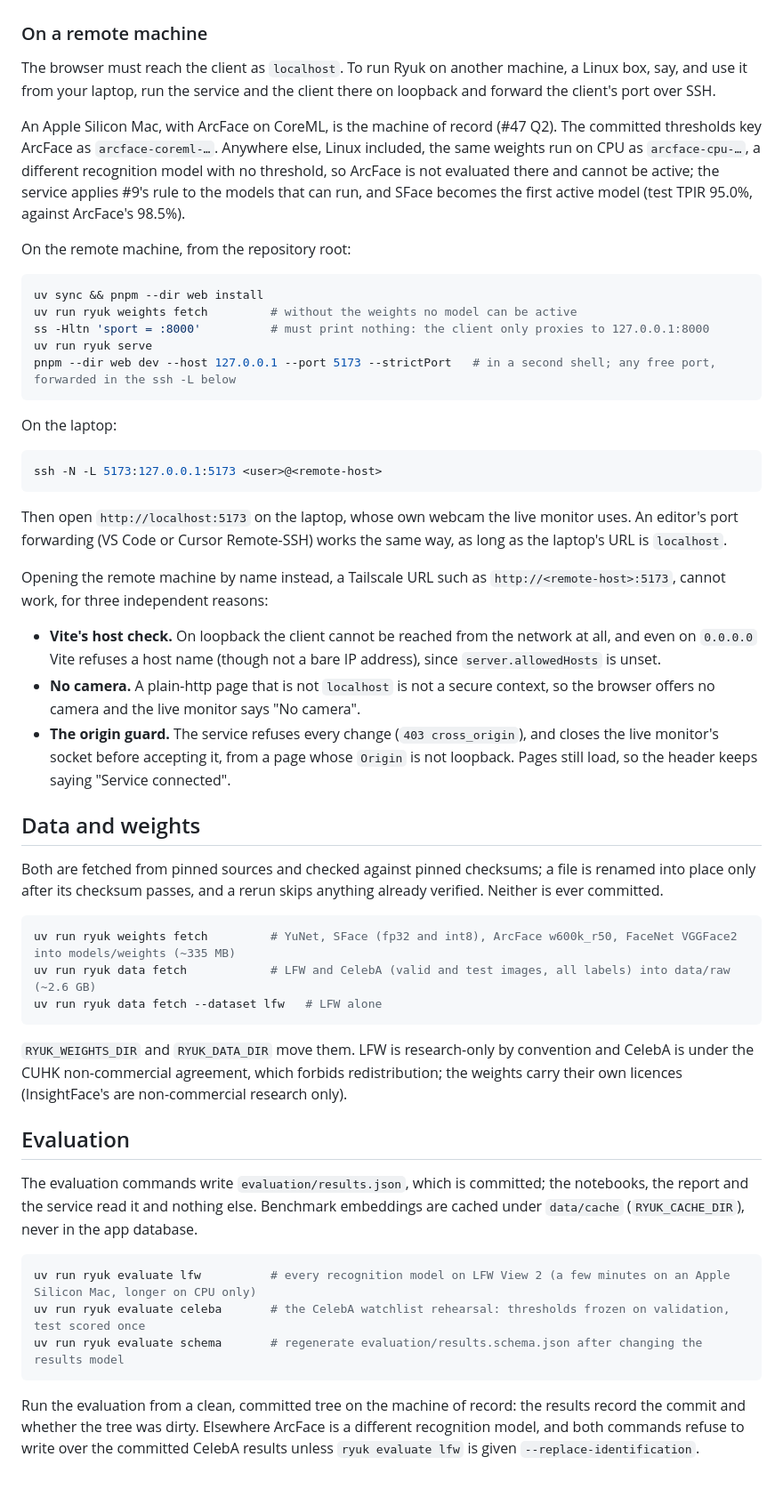
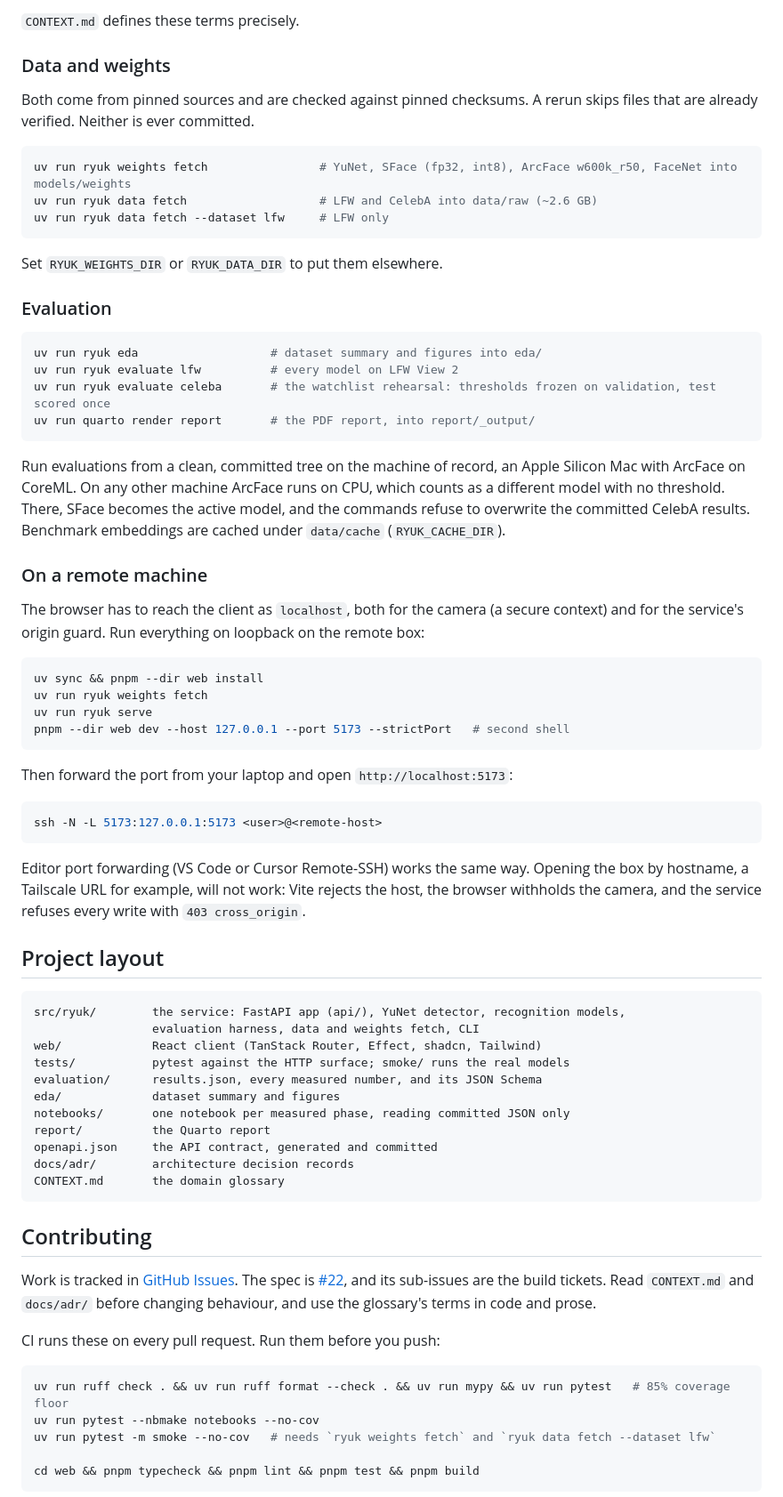
Before and after one commit to ShikhJohari/Ryuk, a Markdown page: README.md, the part around one of its changes. Shown at 89% size. Rendered like a GitHub page.

Commit message:
docs: rewrite the README around motivation, quick start, usage and contributing

````diff
--- a/README.md
+++ b/README.md
@@ -42,55 +62,74 @@ Start the service from the repository root: its database, `data/ryuk.sqlite3`, i
+`CONTEXT.md` defines these terms precisely.
+
+### Data and weights
+
+Both come from pinned sources and are checked against pinned checksums. A rerun skips files that are already verified. Neither is ever committed.
+
+```sh
+uv run ryuk weights fetch                # YuNet, SFace (fp32, int8), ArcFace w600k_r50, FaceNet into models/weights
+uv run ryuk data fetch                   # LFW and CelebA into data/raw (~2.6 GB)
+uv run ryuk data fetch --dataset lfw     # LFW only
+```
+
+Set `RYUK_WEIGHTS_DIR` or `RYUK_DATA_DIR` to put them elsewhere.
+
+### Evaluation
+
+```sh
+uv run ryuk eda                   # dataset summary and figures into eda/
+uv run ryuk evaluate lfw          # every model on LFW View 2
+uv run ryuk evaluate celeba       # the watchlist rehearsal: thresholds frozen on validation, test scored once
+uv run quarto render report       # the PDF report, into report/_output/
+```
+
+Run evaluations from a clean, committed tree on the machine of record, an Apple Silicon Mac with ArcFace on CoreML. On any other machine ArcFace runs on CPU, which counts as a different model with no threshold. There, SFace becomes the active model, and the commands refuse to overwrite the committed CelebA results. Benchmark embeddings are cached under `data/cache` (`RYUK_CACHE_DIR`).
 
 ### On a remote machine
 
-The browser must reach the client as `localhost`. To run Ryuk on another machine, a Linux box, say, and use it from your laptop, run the service and the client there on loopback and forward the client's port over SSH.
-
-An Apple Silicon Mac, with ArcFace on CoreML, is the machine of record (#47 Q2). The committed thresholds key ArcFace as `arcface-coreml-…`. Anywhere else, Linux included, the same weights run on CPU as `arcface-cpu-…`, a different recognition model with no threshold, so ArcFace is not evaluated there and cannot be active; the service applies #9's rule to the models that can run, and SFace becomes the first active model (test TPIR 95.0%, against ArcFace's 98.5%).
-
-On the remote machine, from the repository root:
+The browser has to reach the client as `localhost`, both for the camera (a secure context) and for the service's origin guard. Run everything on loopback on the remote box:
 
 ```sh
 uv sync && pnpm --dir web install
-uv run ryuk weights fetch         # without the weights no model can be active
-ss -Hltn 'sport = :8000'          # must print nothing: the client only proxies to 127.0.0.1:8000
+uv run ryuk weights fetch
 uv run ryuk serve
-pnpm --dir web dev --host 127.0.0.1 --port 5173 --strictPort   # in a second shell; any free port, forwarded in the ssh -L below
+pnpm --dir web dev --host 127.0.0.1 --port 5173 --strictPort   # second shell
 ```
 
-On the laptop:
+Then forward the port from your laptop and open `http://localhost:5173`:
 
 ```sh
 ssh -N -L 5173:127.0.0.1:5173 <user>@<remote-host>
 ```
 
-Then open `http://localhost:5173` on the laptop, whose own webcam the live monitor uses. An editor's port forwarding (VS Code or Cursor Remote-SSH) works the same way, as long as the laptop's URL is `localhost`.
+Editor port forwarding (VS Code or Cursor Remote-SSH) works the same way. Opening the box by hostname, a Tailscale URL for example, will not work: Vite rejects the host, the browser withholds the camera, and the service refuses every write with `403 cross_origin`.
 
-Opening the remote machine by name instead, a Tailscale URL such as `http://<remote-host>:5173`, cannot work, for three independent reasons:
+## Project layout
 
-- **Vite's host check.** On loopback the client cannot be reached from the network at all, and even on `0.0.0.0` Vite refuses a host name (though not a bare IP address), since `server.allowedHosts` is unset.
-- **No camera.** A plain-http page that is not `localhost` is not a secure context, so the browser offers no camera and the live monitor says "No camera".
-- **The origin guard.** The service refuses every change (`403 cross_origin`), and closes the live monitor's socket before accepting it, from a page whose `Origin` is not loopback. Pages still load, so the header keeps saying "Service connected".
+```
+src/ryuk/        the service: FastAPI app (api/), YuNet detector, recognition models,
+                 evaluation harness, data and weights fetch, CLI
+web/             React client (TanStack Router, Effect, shadcn, Tailwind)
+tests/           pytest against the HTTP surface; smoke/ runs the real models
+evaluation/      results.json, every measured number, and its JSON Schema
+eda/             dataset summary and figures
+notebooks/       one notebook per measured phase, reading committed JSON only
+report/          the Quarto report
+openapi.json     the API contract, generated and committed
+docs/adr/        architecture decision records
+CONTEXT.md       the domain glossary
+```
 
-## Data and weights
+## Contributing
 
-Both are fetched from pinned sources and checked against pinned checksums; a file is renamed into place only after its checksum passes, and a rerun skips anything already verified. Neither is ever committed.
+Work is tracked in [GitHub Issues](https://github.com/ShikhJohari/Ryuk/issues). The spec is [#22](https://github.com/ShikhJohari/Ryuk/issues/22), and its sub-issues are the build tickets. Read `CONTEXT.md` and `docs/adr/` before changing behaviour, and use the glossary's terms in code and prose.
+
+CI runs these on every pull request. Run them before you push:
 
 ```sh
-uv run ryuk weights fetch         # YuNet, SFace (fp32 and int8), ArcFace w600k_r50, FaceNet VGGFace2 into models/weights (~335 MB)
-uv run ryuk data fetch            # LFW and CelebA (valid and test images, all labels) into data/raw (~2.6 GB)
-uv run ryuk data fetch --dataset lfw   # LFW alone
+uv run ruff check . && uv run ruff format --check . && uv run mypy && uv run pytest   # 85% coverage floor
+uv run pytest --nbmake notebooks --no-cov
+uv run pytest -m smoke --no-cov   # needs `ryuk weights fetch` and `ryuk data fetch --dataset lfw`
+
+cd web && pnpm typecheck && pnpm lint && pnpm test && pnpm build
 ```
 
-`RYUK_WEIGHTS_DIR` and `RYUK_DATA_DIR` move them. LFW is research-only by convention and CelebA is under the CUHK non-commercial agreement, which forbids redistribution; the weights carry their own licences (InsightFace's are non-commercial research only).
-
-## Evaluation
-
-The evaluation commands write `evaluation/results.json`, which is committed; the notebooks, the report and the service read it and nothing else. Benchmark embeddings are cached under `data/cache` (`RYUK_CACHE_DIR`), never in the app database.
-
-```sh
-uv run ryuk evaluate lfw          # every recognition model on LFW View 2 (a few minutes on an Apple Silicon Mac, longer on CPU only)
-uv run ryuk evaluate celeba       # the CelebA watchlist rehearsal: thresholds frozen on validation, test scored once
-uv run ryuk evaluate schema       # regenerate evaluation/results.schema.json after changing the results model
-```
-
-Run the evaluation from a clean, committed tree on the machine of record: the results record the commit and whether the tree was dirty. Elsewhere ArcFace is a different recognition model, and both commands refuse to write over the committed CelebA results unless `ryuk evaluate lfw` is given `--replace-identification`.
-
````
Also changed, not shown: other parts of README.md (+59 -44 lines).
